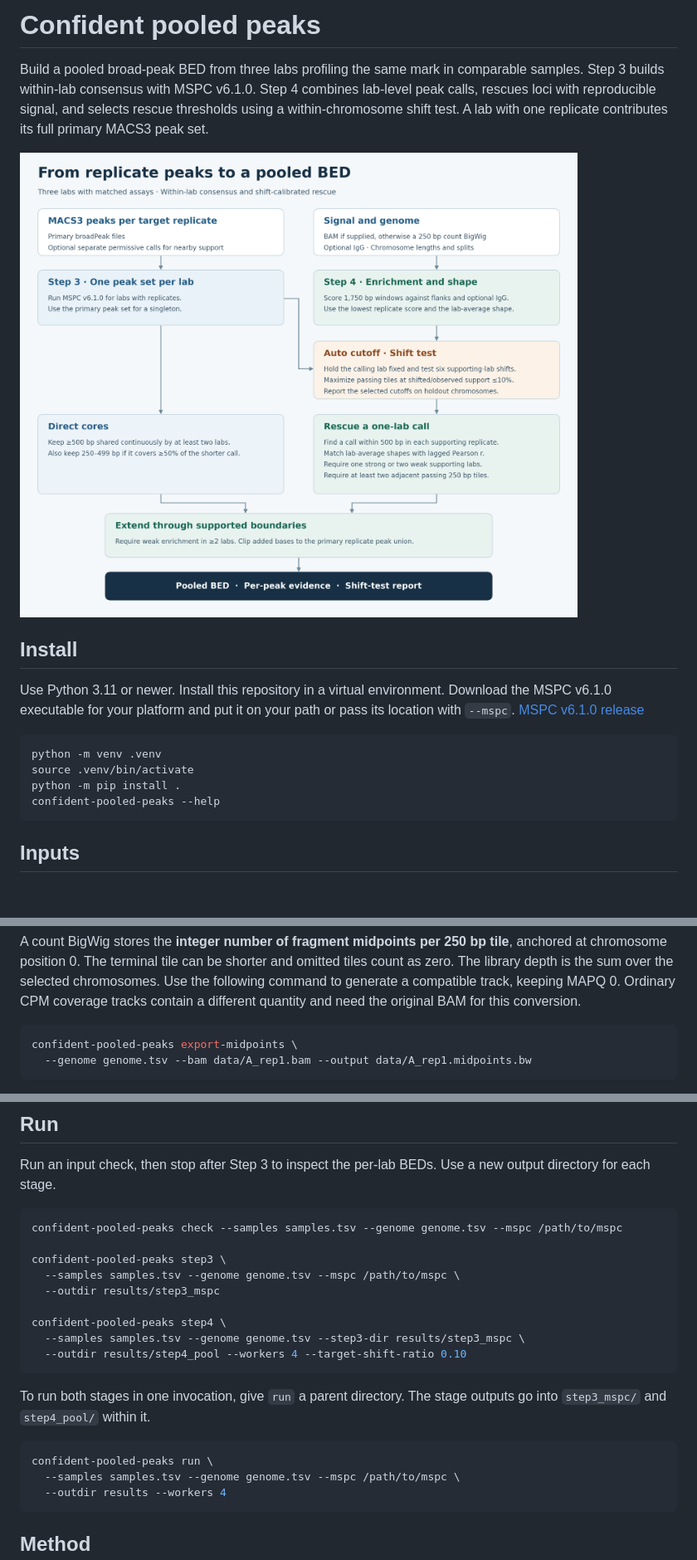
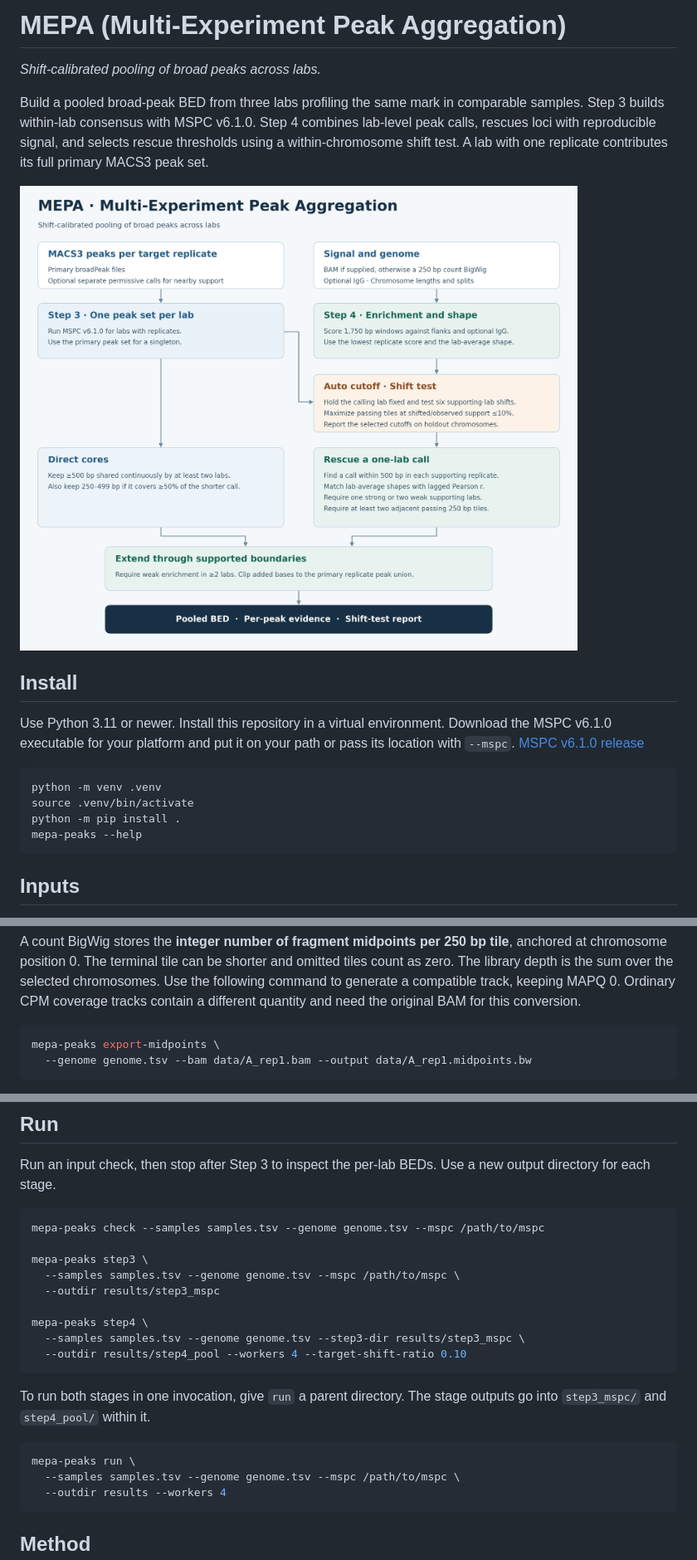
Before and after one commit to KunFang93/mepa-peaks, a Markdown page: README.md, 3 parts joined by grey strips. Shown at 83% size. Drawn GitHub-style; pictures changed too: docs/workflow.png; blank space fills up the shorter version.

Commit message:
Name the pipeline MEPA and expose the mepa-peaks command

````diff
--- a/README.md
+++ b/README.md
@@ -1,4 +1,6 @@
-# Confident pooled peaks
+# MEPA (Multi-Experiment Peak Aggregation)
+
+*Shift-calibrated pooling of broad peaks across labs.*
 
 Build a pooled broad-peak BED from three labs profiling the same mark in comparable samples. Step 3 builds within-lab consensus with MSPC v6.1.0. Step 4 combines lab-level peak calls, rescues loci with reproducible signal, and selects rescue thresholds using a within-chromosome shift test. A lab with one replicate contributes its full primary MACS3 peak set.
 
@@ -12,7 +14,7 @@ Use Python 3.11 or newer. Install this repository in a virtual environment. Down
 python -m venv .venv
 source .venv/bin/activate
 python -m pip install .
-confident-pooled-peaks --help
+mepa-peaks --help
 ```
 
 ## Inputs
@@ -32,7 +34,7 @@ Step 3 needs the primary peaks. Step 4 needs one signal source per sample. If bo
 A count BigWig stores the **integer number of fragment midpoints per 250 bp tile**, anchored at chromosome position 0. The terminal tile can be shorter and omitted tiles count as zero. The library depth is the sum over the selected chromosomes. Use the following command to generate a compatible track, keeping MAPQ 0. Ordinary CPM coverage tracks contain a different quantity and need the original BAM for this conversion.
 
 ```bash
-confident-pooled-peaks export-midpoints \
+mepa-peaks export-midpoints \
   --genome genome.tsv --bam data/A_rep1.bam --output data/A_rep1.midpoints.bw
 ```
 
@@ -51,13 +53,13 @@ The included mm39 example uses odd autosomes for calibration, even autosomes oth
 Run an input check, then stop after Step 3 to inspect the per-lab BEDs. Use a new output directory for each stage.
 
 ```bash
-confident-pooled-peaks check --samples samples.tsv --genome genome.tsv --mspc /path/to/mspc
+mepa-peaks check --samples samples.tsv --genome genome.tsv --mspc /path/to/mspc
 
-confident-pooled-peaks step3 \
+mepa-peaks step3 \
   --samples samples.tsv --genome genome.tsv --mspc /path/to/mspc \
   --outdir results/step3_mspc
 
-confident-pooled-peaks step4 \
+mepa-peaks step4 \
   --samples samples.tsv --genome genome.tsv --step3-dir results/step3_mspc \
   --outdir results/step4_pool --workers 4 --target-shift-ratio 0.10
 ```
@@ -65,7 +67,7 @@ confident-pooled-peaks step4 \
 To run both stages in one invocation, give `run` a parent directory. The stage outputs go into `step3_mspc/` and `step4_pool/` within it.
 
 ```bash
-confident-pooled-peaks run \
+mepa-peaks run \
   --samples samples.tsv --genome genome.tsv --mspc /path/to/mspc \
   --outdir results --workers 4
 ```
````
Also changed, not shown: other parts of README.md (+2 -2 lines), 3 other files.
